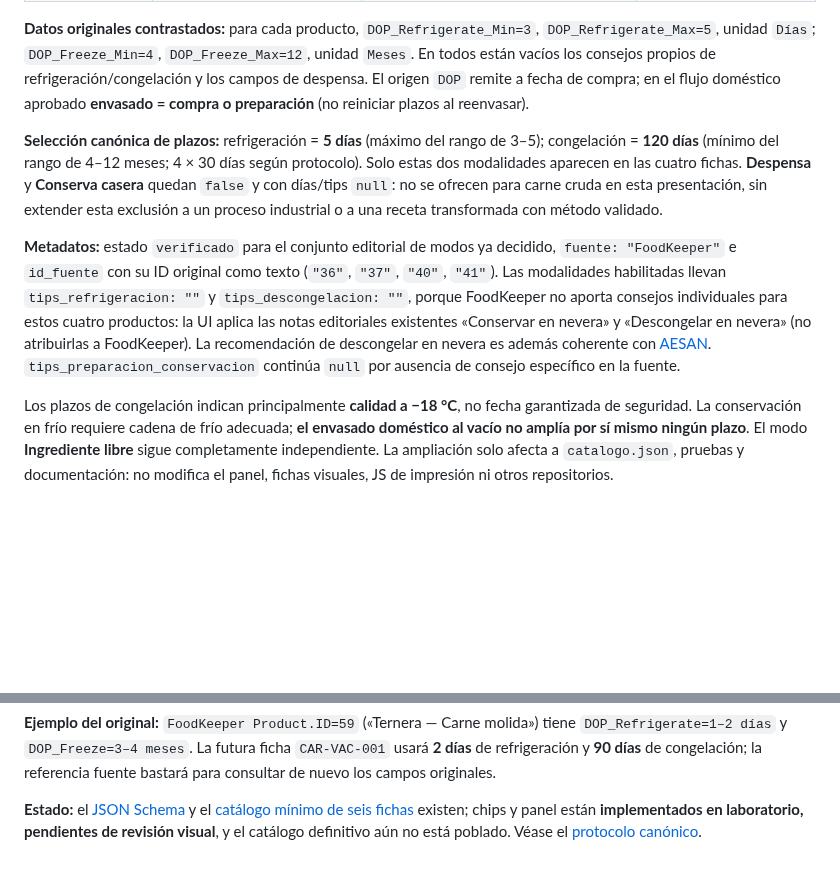
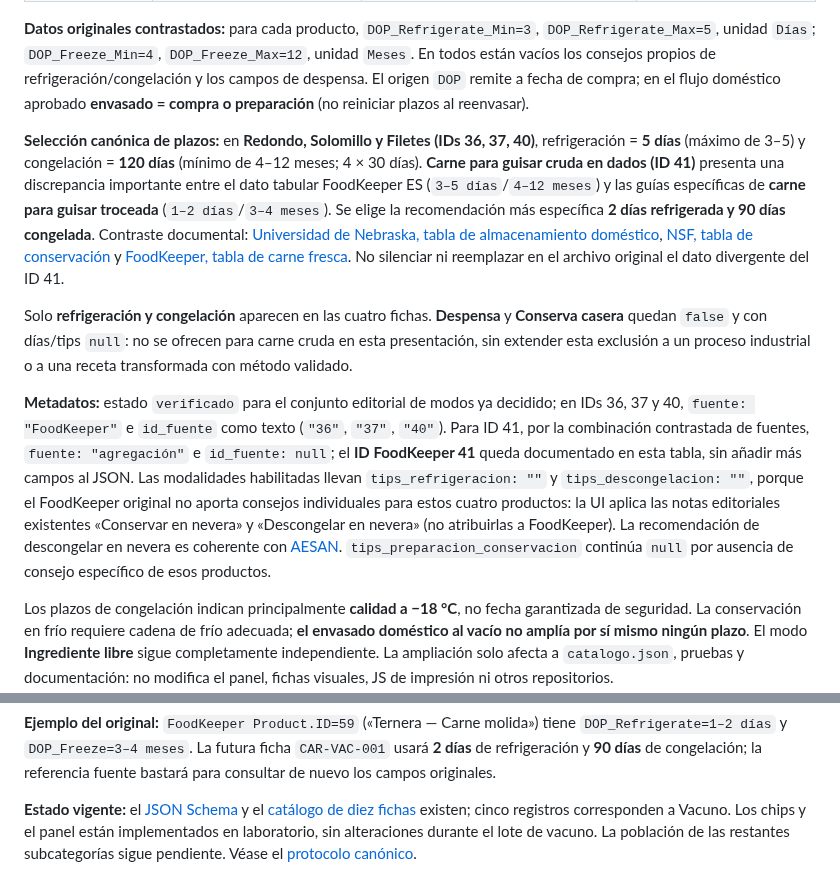
Before and after one commit to MiruRecetas/MiruRecetas-ct230b-ble-lab, a Markdown page: ingredientes-v1/banco/README.md, 2 parts joined by grey strips. Drawn GitHub-style; blank space fills up the shorter version.

Commit message:
docs: registrar discrepancia FoodKeeper 41 y usar conservación específica 2/90

```diff
--- a/ingredientes-v1/banco/README.md
+++ b/ingredientes-v1/banco/README.md
@@ -103,9 +103,11 @@ La usuaria ha confirmado expresamente la incorporación de **FoodKeeper Product.
 
 **Datos originales contrastados:** para cada producto, `DOP_Refrigerate_Min=3`, `DOP_Refrigerate_Max=5`, unidad `Días`; `DOP_Freeze_Min=4`, `DOP_Freeze_Max=12`, unidad `Meses`. En todos están vacíos los consejos propios de refrigeración/congelación y los campos de despensa. El origen `DOP` remite a fecha de compra; en el flujo doméstico aprobado **envasado = compra o preparación** (no reiniciar plazos al reenvasar).
 
-**Selección canónica de plazos:** refrigeración = **5 días** (máximo del rango de 3–5); congelación = **120 días** (mínimo del rango de 4–12 meses; 4 × 30 días según protocolo). Solo estas dos modalidades aparecen en las cuatro fichas. **Despensa** y **Conserva casera** quedan `false` y con días/tips `null`: no se ofrecen para carne cruda en esta presentación, sin extender esta exclusión a un proceso industrial o a una receta transformada con método validado.
+**Selección canónica de plazos:** en **Redondo, Solomillo y Filetes (IDs 36, 37, 40)**, refrigeración = **5 días** (máximo de 3–5) y congelación = **120 días** (mínimo de 4–12 meses; 4 × 30 días). **Carne para guisar cruda en dados (ID 41)** presenta una discrepancia importante entre el dato tabular FoodKeeper ES (`3–5 días`/`4–12 meses`) y las guías específicas de **carne para guisar troceada** (`1–2 días`/`3–4 meses`). Se elige la recomendación más específica **2 días refrigerada y 90 días congelada**. Contraste documental: [Universidad de Nebraska, tabla de almacenamiento doméstico](https://food.unl.edu/free-resource/food-storage/), [NSF, tabla de conservación](https://www.nsf.org/consumer-resources/articles/cold-frozen-food-storage) y [FoodKeeper, tabla de carne fresca](https://ifdaonline.org/wp-content/uploads/2024/02/food-keeper-2015-pdf.pdf). No silenciar ni reemplazar en el archivo original el dato divergente del ID 41.
 
-**Metadatos:** estado `verificado` para el conjunto editorial de modos ya decidido, `fuente: "FoodKeeper"` e `id_fuente` con su ID original como texto (`"36"`, `"37"`, `"40"`, `"41"`). Las modalidades habilitadas llevan `tips_refrigeracion: ""` y `tips_descongelacion: ""`, porque FoodKeeper no aporta consejos individuales para estos cuatro productos: la UI aplica las notas editoriales existentes «Conservar en nevera» y «Descongelar en nevera» (no atribuirlas a FoodKeeper). La recomendación de descongelar en nevera es además coherente con [AESAN](https://www.aesan.gob.es/AECOSAN/docs/documentos/publicaciones/seguridad_alimentaria/congelar_descongelar.pdf). `tips_preparacion_conservacion` continúa `null` por ausencia de consejo específico en la fuente.
+Solo **refrigeración y congelación** aparecen en las cuatro fichas. **Despensa** y **Conserva casera** quedan `false` y con días/tips `null`: no se ofrecen para carne cruda en esta presentación, sin extender esta exclusión a un proceso industrial o a una receta transformada con método validado.
+
+**Metadatos:** estado `verificado` para el conjunto editorial de modos ya decidido; en IDs 36, 37 y 40, `fuente: "FoodKeeper"` e `id_fuente` como texto (`"36"`, `"37"`, `"40"`). Para ID 41, por la combinación contrastada de fuentes, `fuente: "agregación"` e `id_fuente: null`; el **ID FoodKeeper 41** queda documentado en esta tabla, sin añadir más campos al JSON. Las modalidades habilitadas llevan `tips_refrigeracion: ""` y `tips_descongelacion: ""`, porque el FoodKeeper original no aporta consejos individuales para estos cuatro productos: la UI aplica las notas editoriales existentes «Conservar en nevera» y «Descongelar en nevera» (no atribuirlas a FoodKeeper). La recomendación de descongelar en nevera es coherente con [AESAN](https://www.aesan.gob.es/AECOSAN/docs/documentos/publicaciones/seguridad_alimentaria/congelar_descongelar.pdf). `tips_preparacion_conservacion` continúa `null` por ausencia de consejo específico de esos productos.
 
 Los plazos de congelación indican principalmente **calidad a −18 °C**, no fecha garantizada de seguridad. La conservación en frío requiere cadena de frío adecuada; **el envasado doméstico al vacío no amplía por sí mismo ningún plazo**. El modo **Ingrediente libre** sigue completamente independiente. La ampliación solo afecta a `catalogo.json`, pruebas y documentación: no modifica el panel, fichas visuales, JS de impresión ni otros repositorios.
 
@@ -142,4 +144,4 @@ Para congelación, `tip_descongelacion` puede aplicarse a la nota de etiqueta; e
 
 **Ejemplo del original:** `FoodKeeper Product.ID=59` («Ternera — Carne molida») tiene `DOP_Refrigerate=1–2 días` y `DOP_Freeze=3–4 meses`. La futura ficha `CAR-VAC-001` usará **2 días** de refrigeración y **90 días** de congelación; la referencia fuente bastará para consultar de nuevo los campos originales.
 
-**Estado:** el [JSON Schema](catalogo.schema.json) y el [catálogo mínimo de seis fichas](catalogo.json) existen; chips y panel están **implementados en laboratorio, pendientes de revisión visual**, y el catálogo definitivo aún no está poblado. Véase el [protocolo canónico](../MIS-ETIQUETAS-VISION-Y-HOJA-DE-RUTA.md).
+**Estado vigente:** el [JSON Schema](catalogo.schema.json) y el [catálogo de diez fichas](catalogo.json) existen; cinco registros corresponden a Vacuno. Los chips y el panel están implementados en laboratorio, sin alteraciones durante el lote de vacuno. La población de las restantes subcategorías sigue pendiente. Véase el [protocolo canónico](../MIS-ETIQUETAS-VISION-Y-HOJA-DE-RUTA.md).
```
